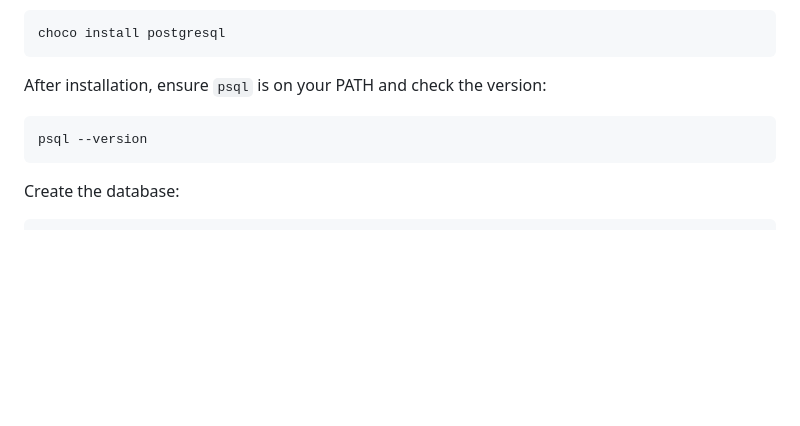
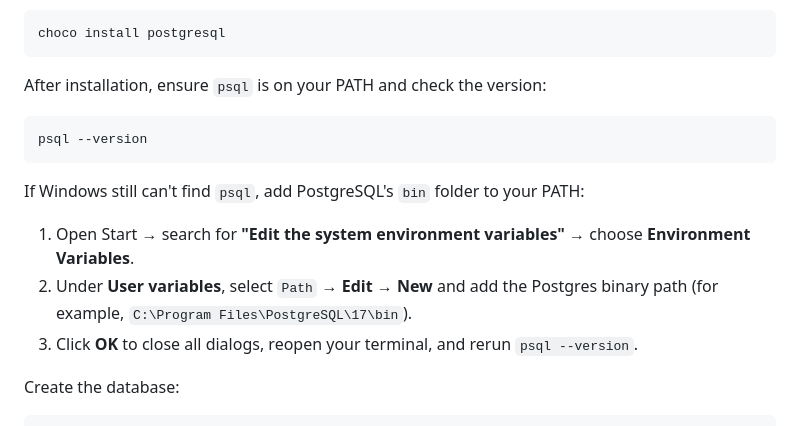
Before and after one commit to TBoggs05/CU_PLUS_WEBAPP, a Markdown page: README.md, the part around the change. Drawn GitHub-style; blank space fills up the shorter version.

````diff
--- a/README.md
+++ b/README.md
@@ -131,6 +131,12 @@ After installation, ensure `psql` is on your PATH and check the version:
 psql --version
 ```
 
+If Windows still can't find `psql`, add PostgreSQL's `bin` folder to your PATH:
+
+1. Open Start → search for **"Edit the system environment variables"** → choose **Environment Variables**.
+2. Under **User variables**, select `Path` → **Edit** → **New** and add the Postgres binary path (for example, `C:\Program Files\PostgreSQL\17\bin`).
+3. Click **OK** to close all dialogs, reopen your terminal, and rerun `psql --version`.
+
 Create the database:
 
 ```powershell
````
